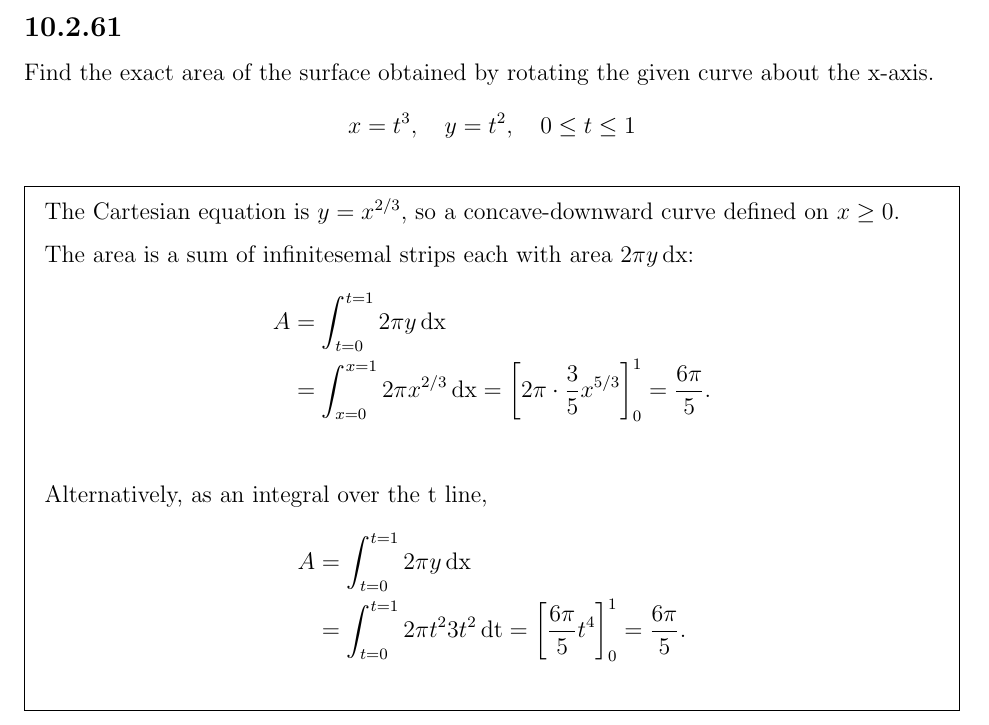
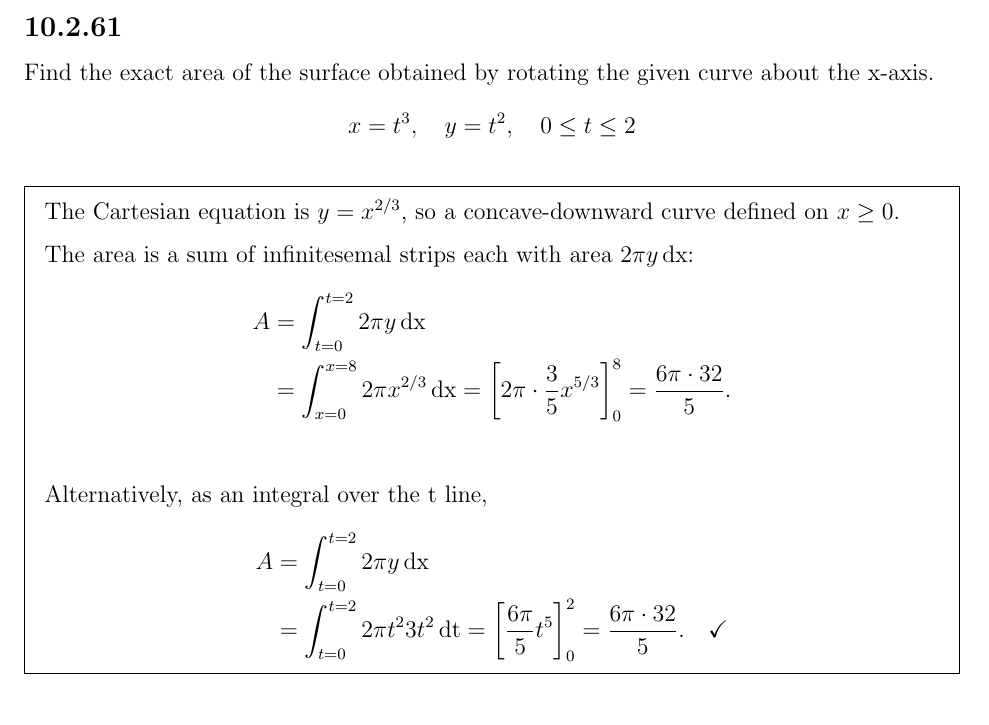
Before and after one commit to dandavison/mathematics, a LaTeX document (calculus.tex): part of page 12 of 15, cut so that both start at the same text. Compiled offline with pdfLaTeX.

Commit message:
Use 2 as the upper limit to give a more convincing comparison

```diff
--- a/calculus.tex
+++ b/calculus.tex
@@ -489,20 +489,20 @@ Find the exact length of the curve
 Find the exact area of the surface obtained by rotating the given curve about
 the x-axis.
 \begin{align*}
-  x = t^3, ~~~ y = t^2, ~~~ 0 \leq t \leq 1
+  x = t^3, ~~~ y = t^2, ~~~ 0 \leq t \leq 2
 \end{align*}
 \begin{mdframed}
 The Cartesian equation is $y = x^{2/3}$, so a concave-downward curve defined on $x \geq 0$.
 
 The area is a sum of infinitesemal strips each with area $2\pi y\dx$:
 \begin{align*}
-  A &= \int_{t=0}^{t=1} 2\pi y\dx \\
-    &= \int_{x=0}^{x=1} 2\pi x^{2/3}\dx = \left[ 2\pi \cdot \frac{3}{5} x^{5/3} \right]_0^1 = \frac{6\pi}{5}.\\
+  A &= \int_{t=0}^{t=2} 2\pi y\dx \\
+    &= \int_{x=0}^{x=8} 2\pi x^{2/3}\dx = \left[ 2\pi \cdot \frac{3}{5} x^{5/3} \right]_0^8 = \frac{6\pi \cdot 32}{5}.\\
 \end{align*}
 Alternatively, as an integral over the t line,
 \begin{align*}
-  A &= \int_{t=0}^{t=1} 2\pi y\dx \\
-    &= \int_{t=0}^{t=1} 2\pi t^2 3t^2 \dt = \left[ \frac{6\pi}{5} t^{4} \right]_0^1 = \frac{6\pi}{5}.\\
+  A &= \int_{t=0}^{t=2} 2\pi y\dx \\
+    &= \int_{t=0}^{t=2} 2\pi t^2 3t^2 \dt = \left[ \frac{6\pi}{5} t^{5} \right]_0^2 = \frac{6\pi \cdot 32}{5}. ~~~ \checkmark
 \end{align*}
 \end{mdframed}
 
```
